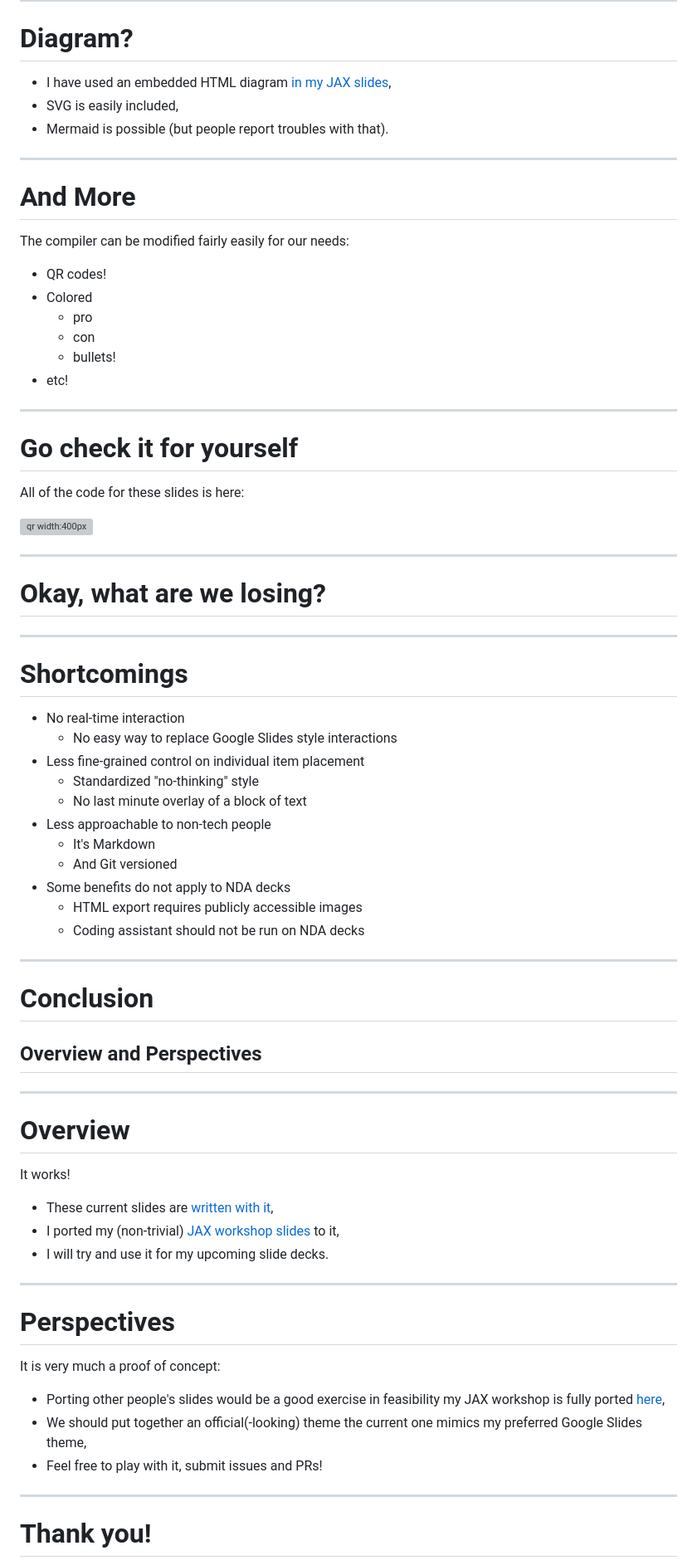
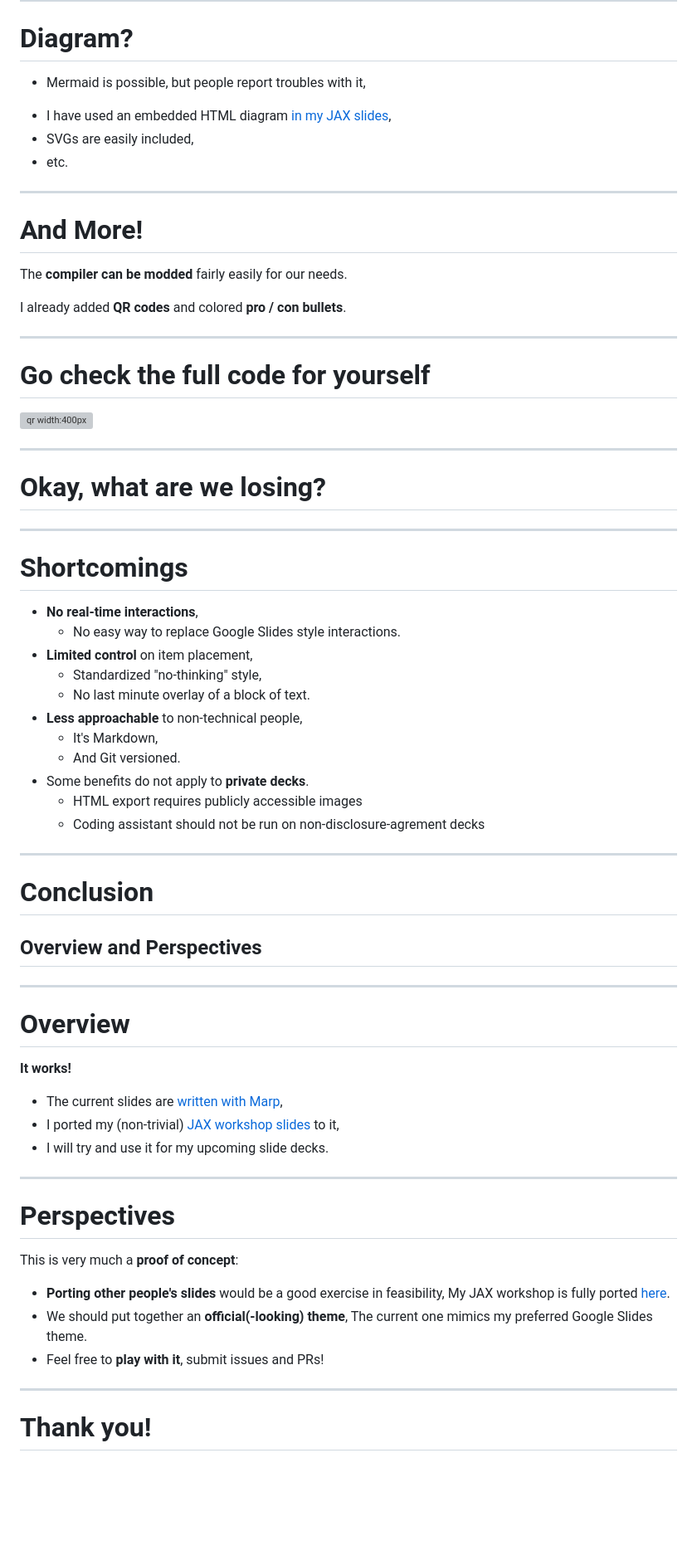
Before and after one commit to nestordemeure/nersc_markdown_slides, a Markdown page: slide_decks/docs/slides.md, the part around the change. Shown at 83% size. Rendered like a GitHub page; blank space fills up the shorter version; grey boxes are pictures that could not be loaded.

```diff
--- a/slide_decks/docs/slides.md
+++ b/slide_decks/docs/slides.md
@@ -155,27 +155,22 @@ Generated from a CSV file in the repo, easily updated!
 
 # Diagram?
 
-* I have used an embedded HTML diagram [in my JAX slides](TODO),
-* SVG is easily included,
-* Mermaid is possible (but people report troubles with that).
+- Mermaid is possible, but people report troubles with it,
+* I have used an embedded HTML diagram [in my JAX slides](https://github.com/nestordemeure/nersc_markdown_slides/blob/main/slide_decks/JAX_Workshop/images/jax_xla_schematics.html),
+* SVGs are easily included,
+* etc.
 
 ---
 
-# And More
+# And More!
 
-The compiler can be modified fairly easily for our needs:
-* QR codes!
-* Colored
-  + pro
-  - con
-  * bullets!
-* etc!
+The **compiler can be modded** fairly easily for our needs.
+
+I already added **QR codes** and colored **pro / con bullets**.
 
 ---
 
-# Go check it for yourself
-
-All of the code for these slides is here:
+# Go check the full code for yourself
 
 ![qr width:400px](https://github.com/nestordemeure/nersc_markdown_slides/blob/main/slide_decks/docs/slides.md)
 
@@ -189,17 +184,17 @@ All of the code for these slides is here:
 
 # Shortcomings
 
-- No real-time interaction
-  - No easy way to replace Google Slides style interactions
-- Less fine-grained control on individual item placement
-  + Standardized "no-thinking" style
-  - No last minute overlay of a block of text
-- Less approachable to non-tech people
-  + It's Markdown
-  - And Git versioned
-- Some benefits do not apply to NDA decks
+- **No real-time interactions**,
+  - No easy way to replace Google Slides style interactions.
+- **Limited control** on item placement,
+  + Standardized "no-thinking" style,
+  - No last minute overlay of a block of text.
+- **Less approachable** to non-technical people,
+  + It's Markdown,
+  - And Git versioned.
+- Some benefits do not apply to **private decks**.
   - HTML export requires publicly accessible images
-  - Coding assistant should not be run on NDA decks
+  - Coding assistant should not be run on non-disclosure-agrement decks
 
 ---
 
@@ -212,9 +207,9 @@ All of the code for these slides is here:
 
 # Overview
 
-It works!
+**It works!**
 
-* These current slides are [written with it](https://github.com/nestordemeure/nersc_markdown_slides/blob/main/slide_decks/docs/slides.md),
+* The current slides are [written with Marp](https://github.com/nestordemeure/nersc_markdown_slides/blob/main/slide_decks/docs/slides.md),
 * I ported my (non-trivial) [JAX workshop slides](https://github.com/nestordemeure/nersc_markdown_slides/tree/main/slide_decks/jax) to it,
 * I will try and use it for my upcoming slide decks.
 
@@ -222,13 +217,13 @@ It works!
 
 # Perspectives
 
-It is very much a proof of concept:
+This is very much a **proof of concept**:
 
-* Porting other people's slides would be a good exercise in feasibility
-  my JAX workshop is fully ported [here](https://github.com/nestordemeure/nersc_markdown_slides/tree/main/slide_decks/jax),
-* We should put together an official(-looking) theme
-  the current one mimics my preferred Google Slides theme,
-* Feel free to play with it, submit issues and PRs!
+* **Porting other people's slides** would be a good exercise in feasibility,
+  My JAX workshop is fully ported [here](https://github.com/nestordemeure/nersc_markdown_slides/tree/main/slide_decks/jax).
+* We should put together an **official(-looking) theme**,
+  The current one mimics my preferred Google Slides theme.
+* Feel free to **play with it**, submit issues and PRs!
 
 ---
 
```
Also changed, not shown: README.md (+2 -1 lines).
